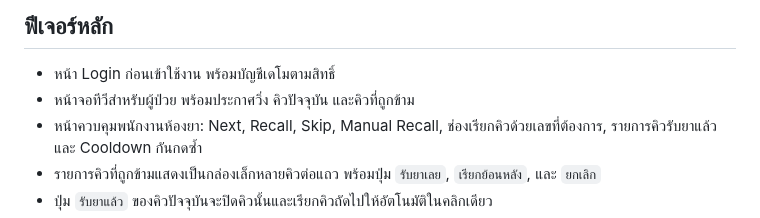
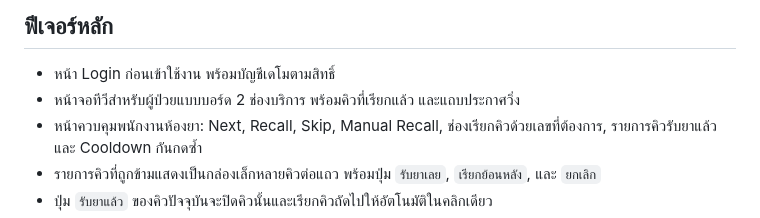
Before and after one commit to nalatikana/DemoSmartQ-Rx, a Markdown page: README.md, the part around the change. Drawn GitHub-style.

```diff
--- a/README.md
+++ b/README.md
@@ -5,7 +5,7 @@
 ## ฟีเจอร์หลัก
 
 - หน้า Login ก่อนเข้าใช้งาน พร้อมบัญชีเดโมตามสิทธิ์
-- หน้าจอทีวีสำหรับผู้ป่วย พร้อมประกาศวิ่ง คิวปัจจุบัน และคิวที่ถูกข้าม
+- หน้าจอทีวีสำหรับผู้ป่วยแบบบอร์ด 2 ช่องบริการ พร้อมคิวที่เรียกแล้ว และแถบประกาศวิ่ง
 - หน้าควบคุมพนักงานห้องยา: Next, Recall, Skip, Manual Recall, ช่องเรียกคิวด้วยเลขที่ต้องการ, รายการคิวรับยาแล้ว และ Cooldown กันกดซ้ำ
 - รายการคิวที่ถูกข้ามแสดงเป็นกล่องเล็กหลายคิวต่อแถว พร้อมปุ่ม `รับยาเลย`, `เรียกย้อนหลัง`, และ `ยกเลิก`
 - ปุ่ม `รับยาแล้ว` ของคิวปัจจุบันจะปิดคิวนั้นและเรียกคิวถัดไปให้อัตโนมัติในคลิกเดียว
```
